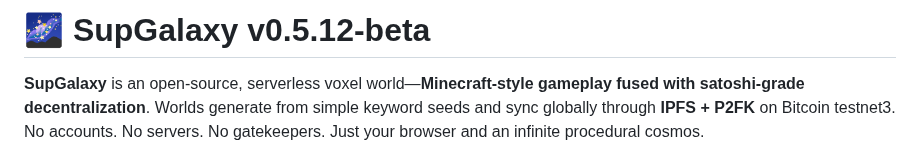
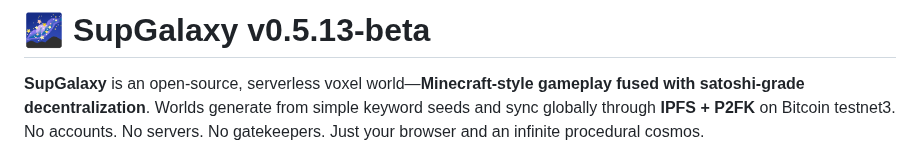
Before and after one commit to embiimob/SupGalaxy, a Markdown page: README.md, the part around the change. Drawn GitHub-style.

```diff
--- a/README.md
+++ b/README.md
@@ -1,4 +1,4 @@
-# 🌌 SupGalaxy v0.5.12-beta
+# 🌌 SupGalaxy v0.5.13-beta
 **SupGalaxy** is an open-source, serverless voxel world—**Minecraft-style gameplay fused with satoshi-grade decentralization**. Worlds generate from simple keyword seeds and sync globally through **IPFS + P2FK** on Bitcoin testnet3. No accounts. No servers. No gatekeepers. Just your browser and an infinite procedural cosmos.
 
 Built with ❤️ by **embii4u**, **Grok (xAI)**, **Jules**, **kattacomi**,**ChatGPT** and **github CoPilot**.
```
